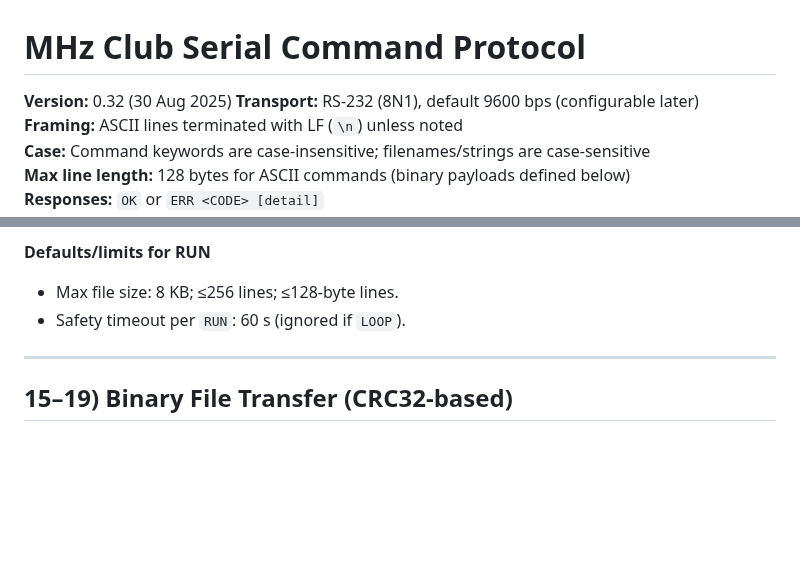
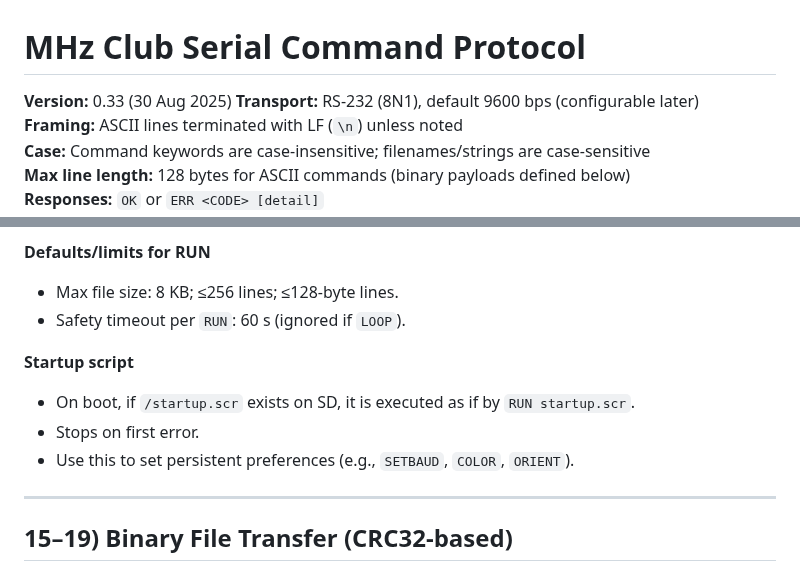
Before and after one commit to mhzclub/mhzclub.github.io, a Markdown page: docs/commands.md, 2 parts joined by grey strips. Drawn GitHub-style; blank space fills up the shorter version.

```diff
--- a/docs/commands.md
+++ b/docs/commands.md
@@ -1,6 +1,6 @@
 # MHz Club Serial Command Protocol
 
-**Version:** 0.32 (30 Aug 2025)
+**Version:** 0.33 (30 Aug 2025)
 **Transport:** RS‑232 (8N1), default 9600 bps (configurable later)
 **Framing:** ASCII lines terminated with LF (`\n`) unless noted
 **Case:** Command keywords are case‑insensitive; filenames/strings are case‑sensitive
@@ -94,6 +94,11 @@ STOP
 - Max file size: 8 KB; ≤256 lines; ≤128‑byte lines.
 - Safety timeout per `RUN`: 60 s (ignored if `LOOP`).
 
+**Startup script**
+- On boot, if `/startup.scr` exists on SD, it is executed as if by `RUN startup.scr`.
+- Stops on first error.
+- Use this to set persistent preferences (e.g., `SETBAUD`, `COLOR`, `ORIENT`).
+
 ---
 
 ## 15–19) Binary File Transfer (CRC32‑based)
```
Also changed, not shown: other parts of docs/commands.md (+56 -2 lines).
